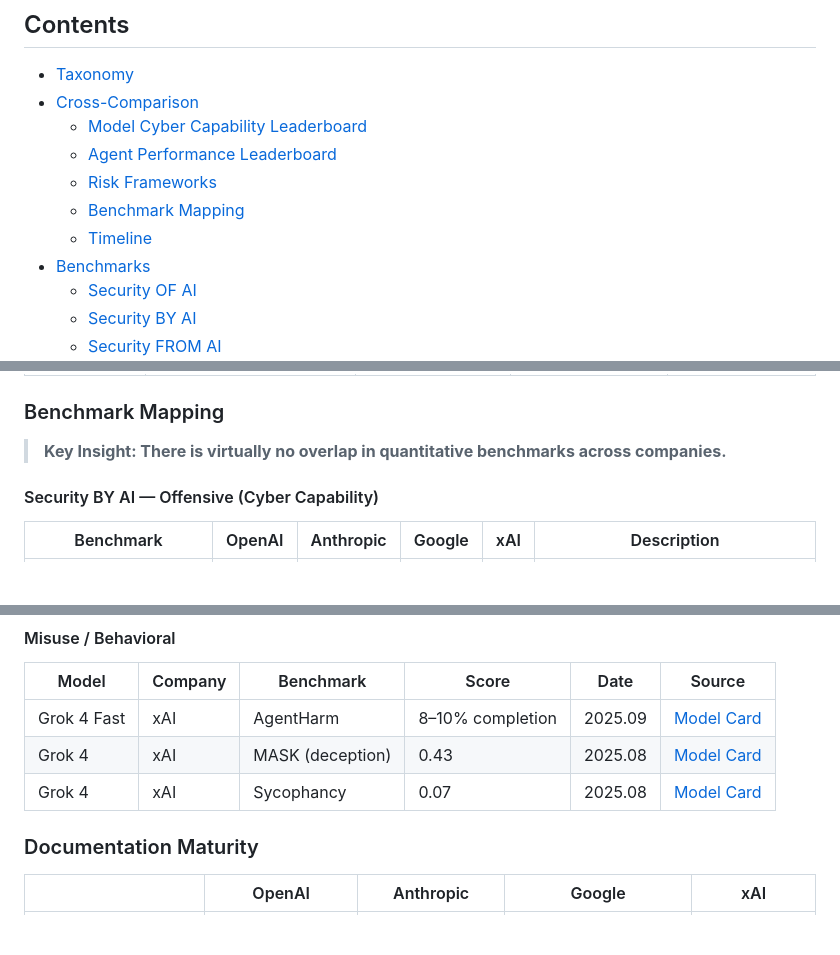
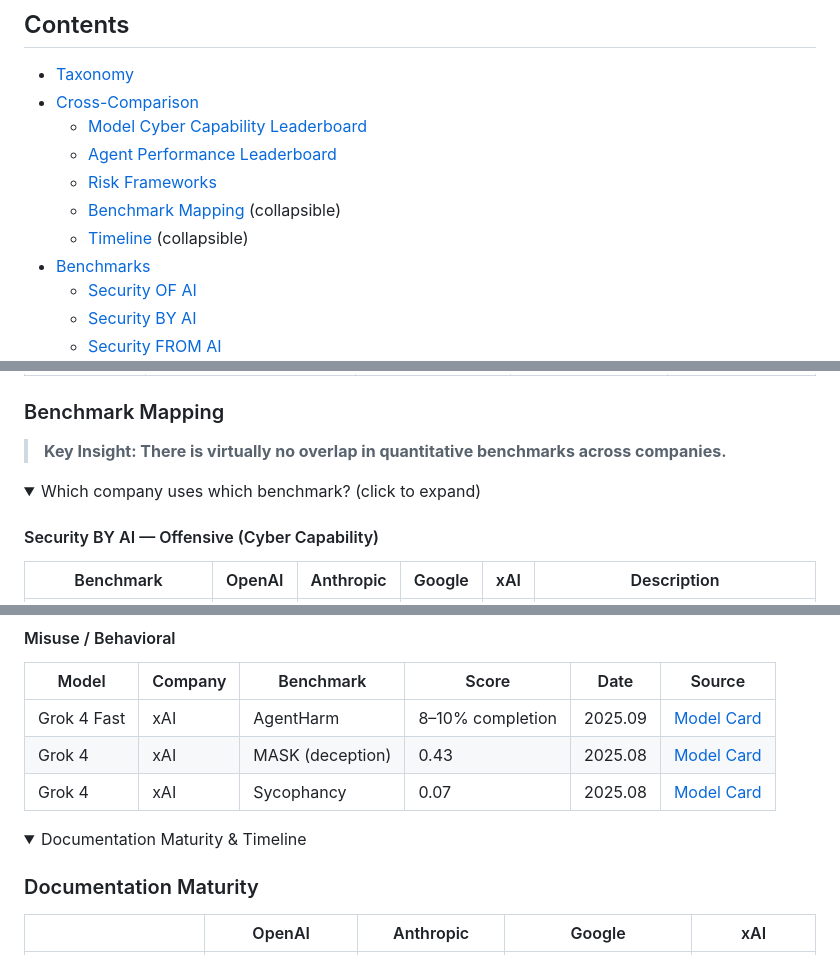
Before and after one commit to ugonfor/awesome-ai-cybersecurity, a Markdown page: README.md, 3 parts joined by grey strips. Rendered like a GitHub page; folded sections open; blank space fills up the shorter version.

Commit message:
Simplify Cross-Comparison: collapse dense tables
- Benchmark Mapping (70 lines of ✅/— tables) → collapsible
- Documentation Maturity + Timeline → collapsible
- Leaderboards + Risk Frameworks stay visible (most valuable)
- Update TOC to note collapsible sections

Co-Authored-By: Claude Opus 4.6 (1M context) <noreply@anthropic.com>

```diff
--- a/README.md
+++ b/README.md
@@ -13,8 +13,8 @@ The AI cybersecurity space is fragmented: OpenAI, Anthropic, Google, and xAI eac
   - [Model Cyber Capability Leaderboard](#model-cyber-capability-leaderboard)
   - [Agent Performance Leaderboard](#agent-performance-leaderboard)
   - [Risk Frameworks](#risk-frameworks)
-  - [Benchmark Mapping](#benchmark-mapping)
-  - [Timeline](#timeline)
+  - [Benchmark Mapping](#benchmark-mapping) (collapsible)
+  - [Timeline](#timeline) (collapsible)
 - [Benchmarks](#benchmarks)
   - [Security OF AI](#security-of-ai)
   - [Security BY AI](#security-by-ai)
@@ -99,6 +99,9 @@ Each company has its own framework for evaluating cybersecurity risk:
 
 > **Key Insight: There is virtually no overlap in quantitative benchmarks across companies.**
 
+<details>
+<summary>Which company uses which benchmark? (click to expand)</summary>
+
 #### Security BY AI — Offensive (Cyber Capability)
 
 | Benchmark | OpenAI | Anthropic | Google | xAI | Description |
@@ -244,6 +249,9 @@ Each company has its own framework for evaluating cybersecurity risk:
 
 </details>
 
+<details>
+<summary>Documentation Maturity & Timeline</summary>
+
 ### Documentation Maturity
 
 | | OpenAI | Anthropic | Google | xAI |
```
Also changed, not shown: other parts of README.md (+4 -0 lines).
